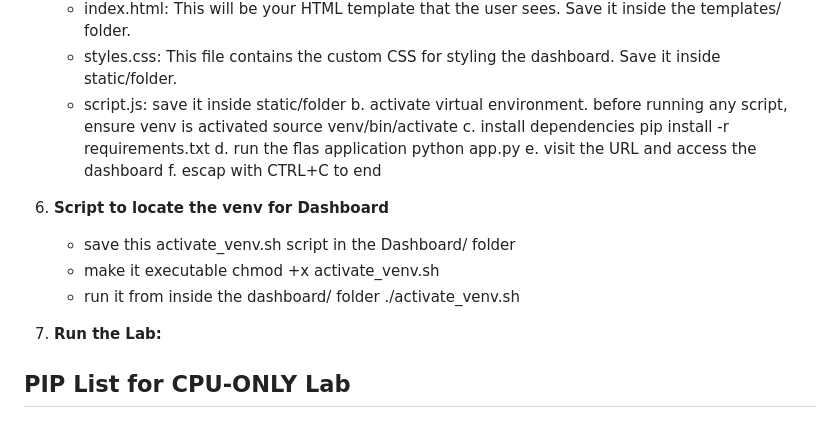
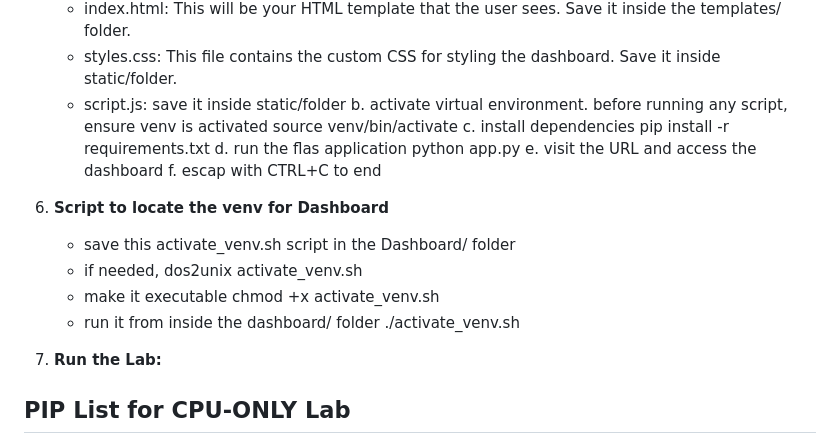
Before and after one commit to cybersleuth2/AdversarialAI_Lab, a Markdown page: README.md, the part around the change. Drawn GitHub-style.

```diff
--- a/README.md
+++ b/README.md
@@ -73,8 +73,7 @@ This repository contains the resources for setting up and running an Adversarial
       -  index.html: This will be your HTML template that the user sees. Save it inside the templates/ folder.
       -  styles.css: This file contains the custom CSS for styling the dashboard. Save it inside static/folder.
       -  script.js: save it inside static/folder
-   b. activate virtual environment. before  running any script, ensure venv is activated
-      source venv/bin/activate
+   b. activate virtual environment. before  running any script, ensure venv is    activated source venv/bin/activate
    c. install dependencies pip install -r requirements.txt
    d. run the flas application python app.py
    e. visit the URL and access the dashboard
@@ -82,8 +81,10 @@ This repository contains the resources for setting up and running an Adversarial
 
 7. **Script to locate the venv for Dashboard**
    - save this activate_venv.sh script in the Dashboard/ folder
+   - if needed, dos2unix activate_venv.sh
    - make it executable chmod +x activate_venv.sh
    - run it from inside the dashboard/ folder ./activate_venv.sh
+
 9. **Run the Lab:**
 
 
```
